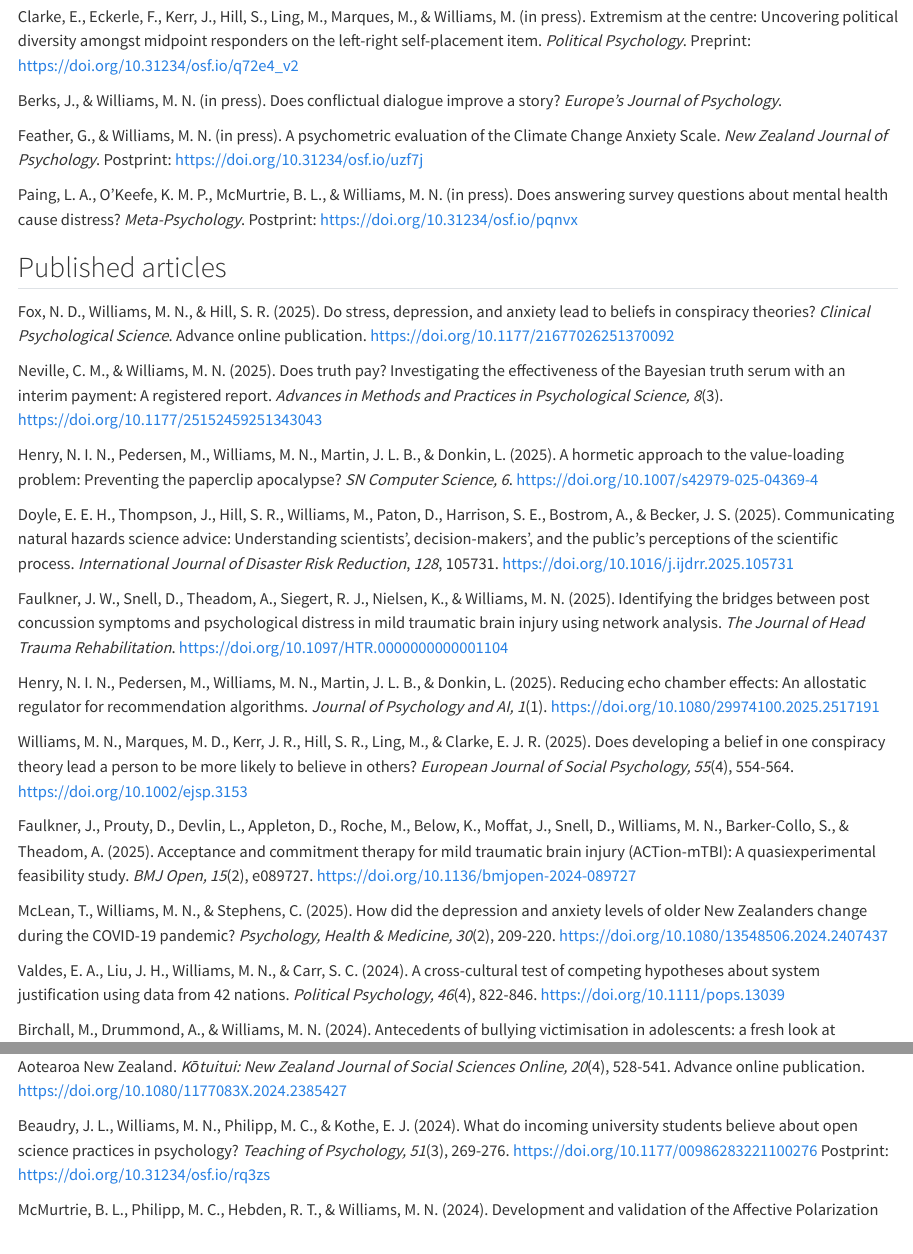
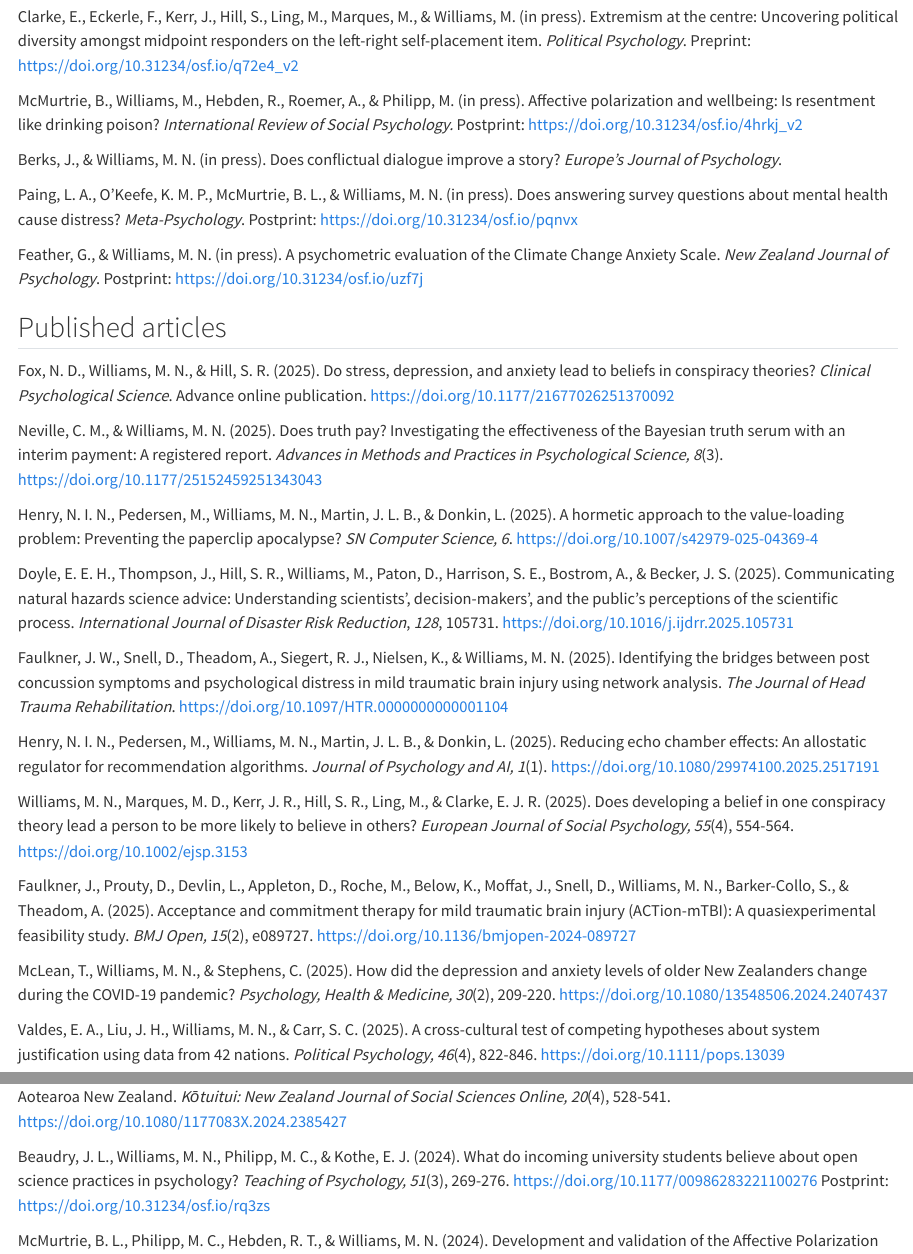
Before and after one commit to mattnw/Matt-quarto-website, a Quarto document (about.qmd): the page in a window 1100 px wide, from 60 px down, and a second part further down, joined at a grey line. Rendered offline with R 4.5, knitr and Pandoc in place of Quarto, with nearby package versions.

Commit message:
Another paper by Brandon

```diff
--- a/about.qmd
+++ b/about.qmd
@@ -2,11 +2,13 @@
 
 Clarke, E., Eckerle, F., Kerr, J., Hill, S., Ling, M., Marques, M., & Williams, M. (in press). Extremism at the centre: Uncovering political diversity amongst midpoint responders on the left-right self-placement item. *Political Psychology*. Preprint: <https://doi.org/10.31234/osf.io/q72e4_v2>
 
+McMurtrie, B., Williams, M., Hebden, R., Roemer, A., & Philipp, M. (in press). Affective polarization and wellbeing: Is resentment like drinking poison? *International Review of Social Psychology.* Postprint: <https://doi.org/10.31234/osf.io/4hrkj_v2>
+
 Berks, J., & Williams, M. N. (in press). Does conflictual dialogue improve a story? *Europe's Journal of Psychology*.
 
+Paing, L. A., O'Keefe, K. M. P., McMurtrie, B. L., & Williams, M. N. (in press). Does answering survey questions about mental health cause distress? *Meta-Psychology*. Postprint: <https://doi.org/10.31234/osf.io/pqnvx>
+
 Feather, G., & Williams, M. N. (in press). A psychometric evaluation of the Climate Change Anxiety Scale. *New Zealand Journal of Psychology*. Postprint: <https://doi.org/10.31234/osf.io/uzf7j>
-
-Paing, L. A., O'Keefe, K. M. P., McMurtrie, B. L., & Williams, M. N. (in press). Does answering survey questions about mental health cause distress? *Meta-Psychology*. Postprint: <https://doi.org/10.31234/osf.io/pqnvx>
 
 ## Published articles
 
@@ -28,9 +30,9 @@ Faulkner, J., Prouty, D., Devlin, L., Appleton, D., Roche, M., Below, K., Moffat
 
 McLean, T., Williams, M. N., & Stephens, C. (2025). How did the depression and anxiety levels of older New Zealanders change during the COVID-19 pandemic? *Psychology, Health & Medicine, 30*(2), 209-220. <https://doi.org/10.1080/13548506.2024.2407437>
 
-Valdes, E. A., Liu, J. H., Williams, M. N., & Carr, S. C. (2024). A cross-cultural test of competing hypotheses about system justification using data from 42 nations. *Political Psychology, 46*(4), 822-846. <https://doi.org/10.1111/pops.13039>
+Valdes, E. A., Liu, J. H., Williams, M. N., & Carr, S. C. (2025). A cross-cultural test of competing hypotheses about system justification using data from 42 nations. *Political Psychology, 46*(4), 822-846. <https://doi.org/10.1111/pops.13039>
 
-Birchall, M., Drummond, A., & Williams, M. N. (2024). Antecedents of bullying victimisation in adolescents: a fresh look at Aotearoa New Zealand. *Kōtuitui: New Zealand Journal of Social Sciences Online, 20*(4), 528-541. Advance online publication. <https://doi.org/10.1080/1177083X.2024.2385427>
+Birchall, M., Drummond, A., & Williams, M. N. (2025). Antecedents of bullying victimisation in adolescents: a fresh look at Aotearoa New Zealand. *Kōtuitui: New Zealand Journal of Social Sciences Online, 20*(4), 528-541. <https://doi.org/10.1080/1177083X.2024.2385427>
 
 Beaudry, J. L., Williams, M. N., Philipp, M. C., & Kothe, E. J. (2024). What do incoming university students believe about open science practices in psychology? *Teaching of Psychology, 51*(3), 269-276. <https://doi.org/10.1177/00986283221100276> Postprint: <https://doi.org/10.31234/osf.io/rq3zs>
 
```
Also changed, not shown: .quarto/idx/about.qmd.json, 2 other files.
